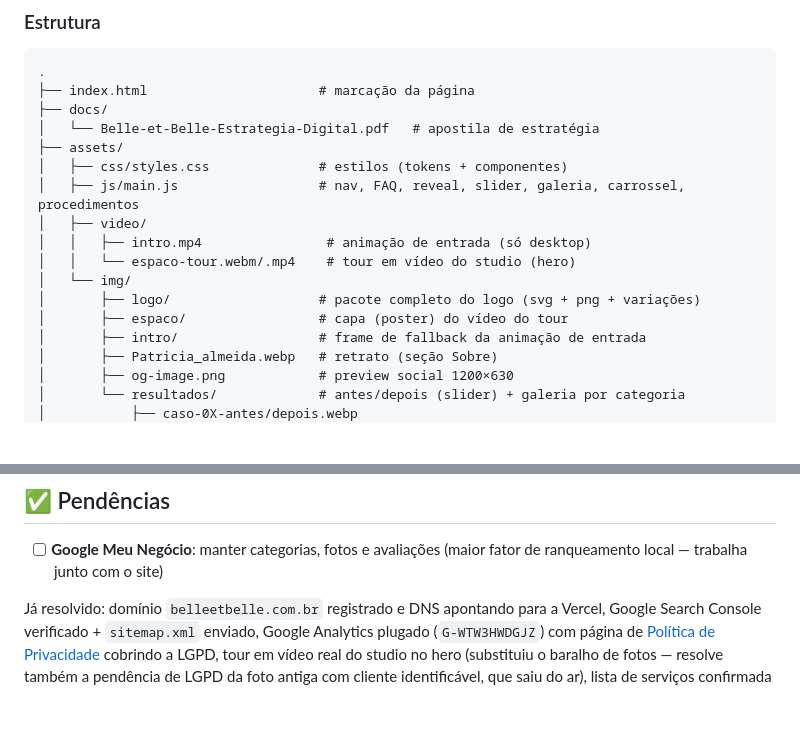
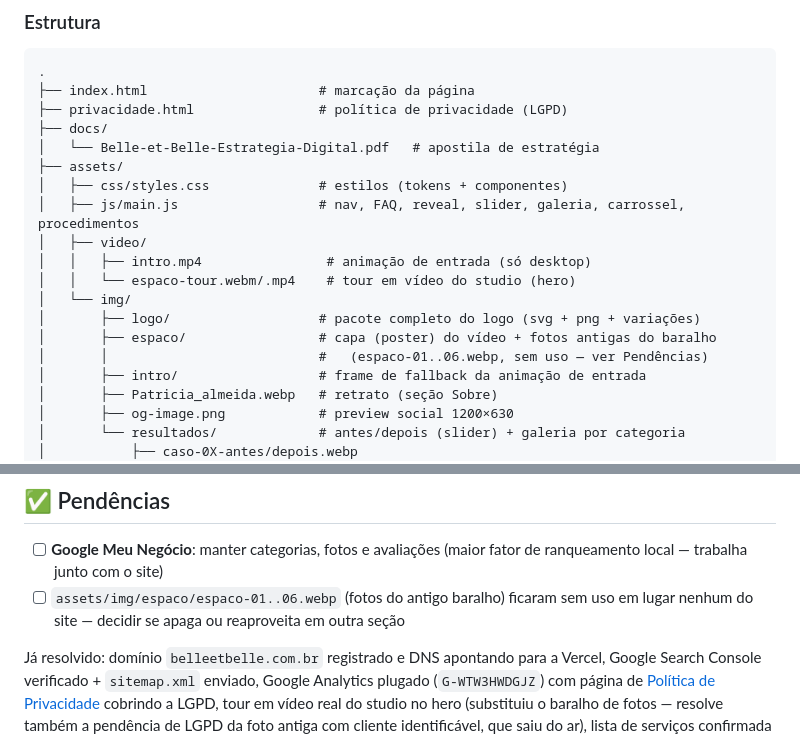
Before and after one commit to Willsmt/belle-et-belle, a Markdown page: README.md, 2 parts joined by grey strips. GitHub-like rendering; blank space fills up the shorter version.

Commit message:
docs: corrige README (privacidade.html na estrutura, fotos órfãs)
privacidade.html estava faltando na árvore de arquivos, e a pasta
espaco/ ainda tem as 6 fotos antigas do baralho sem uso — adiciona
como pendência em vez de descrever a pasta como só o poster.

Co-Authored-By: Claude Sonnet 5 <noreply@anthropic.com>

````diff
--- a/README.md
+++ b/README.md
@@ -69,6 +69,7 @@ arquivo externo nem duplicar o path do desenho.
 ```
 .
 ├── index.html                      # marcação da página
+├── privacidade.html                # política de privacidade (LGPD)
 ├── docs/
 │   └── Belle-et-Belle-Estrategia-Digital.pdf   # apostila de estratégia
 ├── assets/
@@ -79,7 +80,8 @@ arquivo externo nem duplicar o path do desenho.
 │   │   └── espaco-tour.webm/.mp4    # tour em vídeo do studio (hero)
 │   └── img/
 │       ├── logo/                   # pacote completo do logo (svg + png + variações)
-│       ├── espaco/                 # capa (poster) do vídeo do tour
+│       ├── espaco/                 # capa (poster) do vídeo + fotos antigas do baralho
+│       │                           #   (espaco-01..06.webp, sem uso — ver Pendências)
 │       ├── intro/                  # frame de fallback da animação de entrada
 │       ├── Patricia_almeida.webp   # retrato (seção Sobre)
 │       ├── og-image.png            # preview social 1200×630
@@ -140,6 +142,9 @@ conectar o repositório e fazer deploy, sem configuração extra.
 
 - [ ] **Google Meu Negócio**: manter categorias, fotos e avaliações (maior fator
       de ranqueamento local — trabalha junto com o site)
+- [ ] `assets/img/espaco/espaco-01..06.webp` (fotos do antigo baralho) ficaram
+      sem uso em lugar nenhum do site — decidir se apaga ou reaproveita em
+      outra seção
 
 Já resolvido: domínio `belleetbelle.com.br` registrado e DNS apontando para a
 Vercel, Google Search Console verificado + `sitemap.xml` enviado, Google
````
